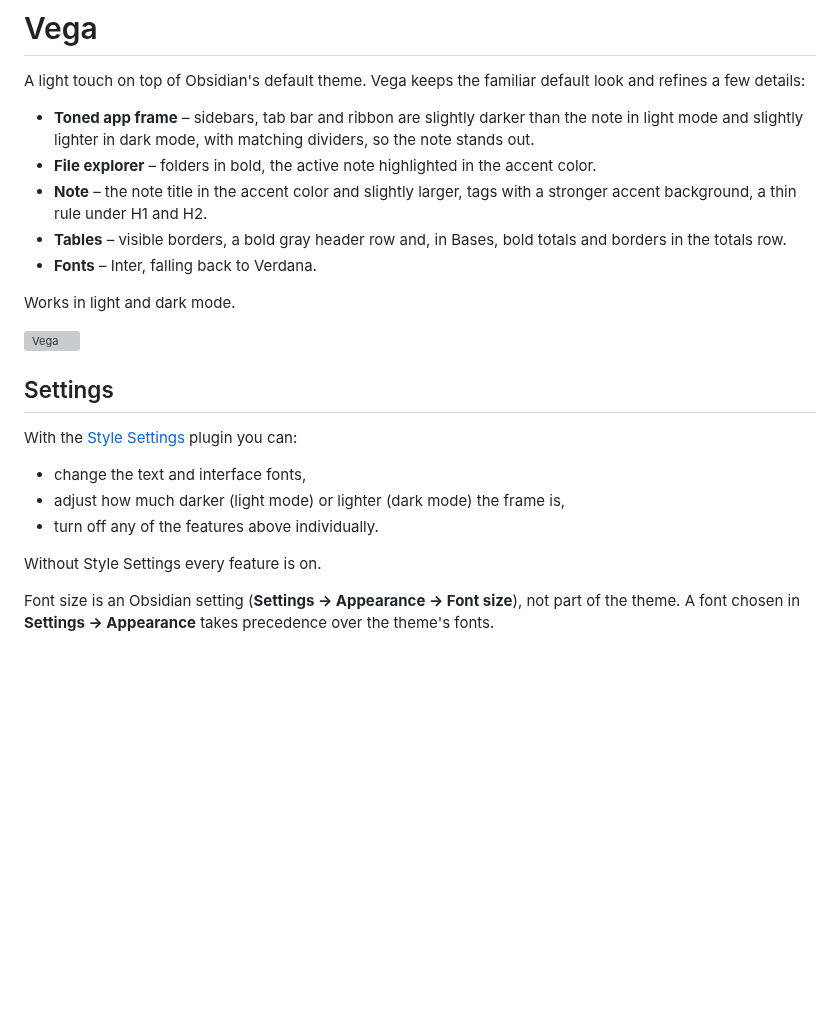
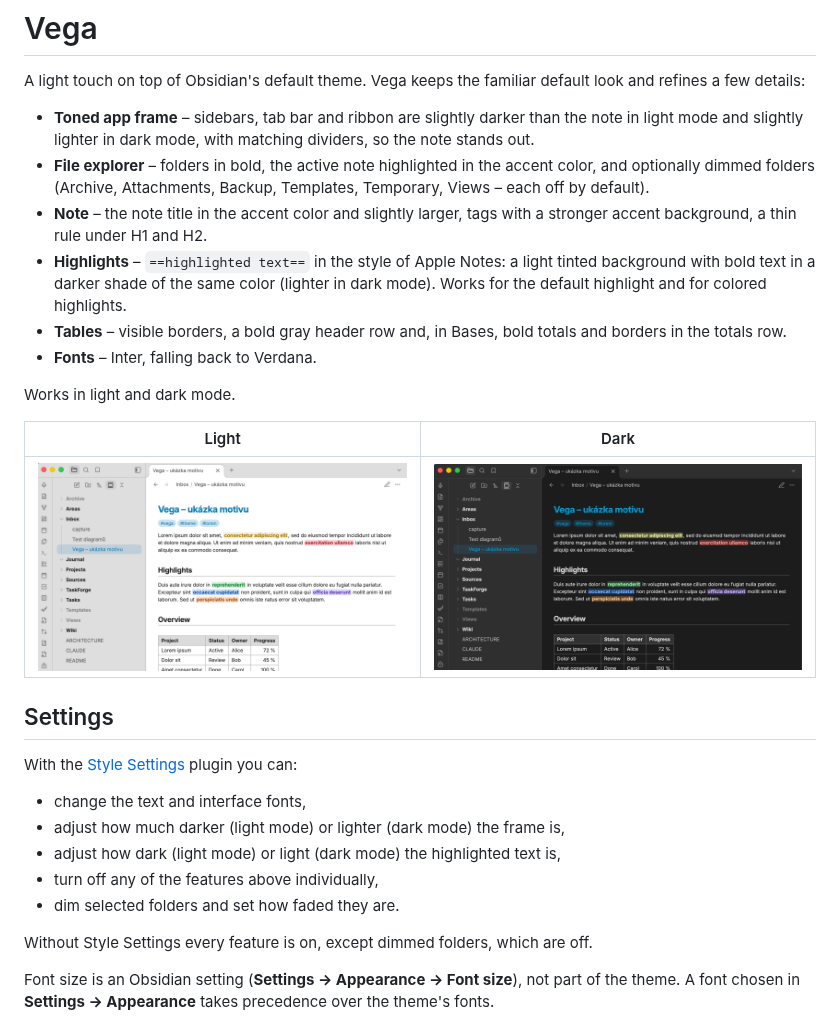
Before and after one commit to jvaclavovic/obsidian-vega-theme, a Markdown page: README.md, the part around the change. Rendered like a GitHub page; pictures changed too: screenshots/dark.png (added), screenshots/light.png (added); blank space fills up the shorter version; grey boxes are pictures that could not be loaded.

```diff
--- a/README.md
+++ b/README.md
@@ -3,14 +3,17 @@
 A light touch on top of Obsidian's default theme. Vega keeps the familiar default look and refines a few details:
 
 - **Toned app frame** – sidebars, tab bar and ribbon are slightly darker than the note in light mode and slightly lighter in dark mode, with matching dividers, so the note stands out.
-- **File explorer** – folders in bold, the active note highlighted in the accent color.
+- **File explorer** – folders in bold, the active note highlighted in the accent color, and optionally dimmed folders (Archive, Attachments, Backup, Templates, Temporary, Views – each off by default).
 - **Note** – the note title in the accent color and slightly larger, tags with a stronger accent background, a thin rule under H1 and H2.
+- **Highlights** – `==highlighted text==` in the style of Apple Notes: a light tinted background with bold text in a darker shade of the same color (lighter in dark mode). Works for the default highlight and for colored highlights.
 - **Tables** – visible borders, a bold gray header row and, in Bases, bold totals and borders in the totals row.
 - **Fonts** – Inter, falling back to Verdana.
 
 Works in light and dark mode.
 
-![Vega](screenshots/screenshot.png)
+| Light | Dark |
+| --- | --- |
+| ![Vega – light mode](screenshots/light.png) | ![Vega – dark mode](screenshots/dark.png) |
 
 ## Settings
 
@@ -18,9 +21,11 @@ With the [Style Settings](https://github.com/obsidian-community/obsidian-style-s
 
 - change the text and interface fonts,
 - adjust how much darker (light mode) or lighter (dark mode) the frame is,
-- turn off any of the features above individually.
+- adjust how dark (light mode) or light (dark mode) the highlighted text is,
+- turn off any of the features above individually,
+- dim selected folders and set how faded they are.
 
-Without Style Settings every feature is on.
+Without Style Settings every feature is on, except dimmed folders, which are off.
 
 Font size is an Obsidian setting (**Settings → Appearance → Font size**), not part of the theme. A font chosen in **Settings → Appearance** takes precedence over the theme's fonts.
 
```
Also changed, not shown: screenshots/screenshot.png (added), 1 other file.
